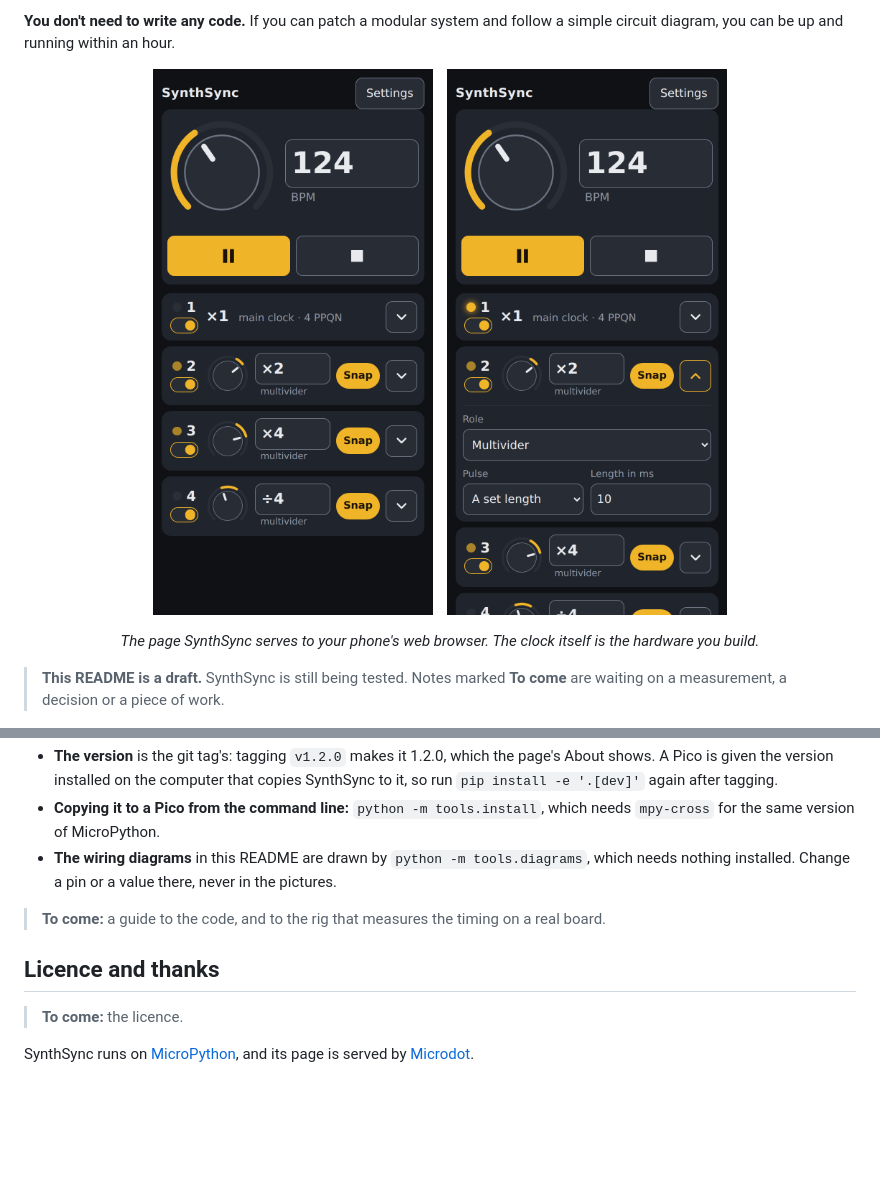
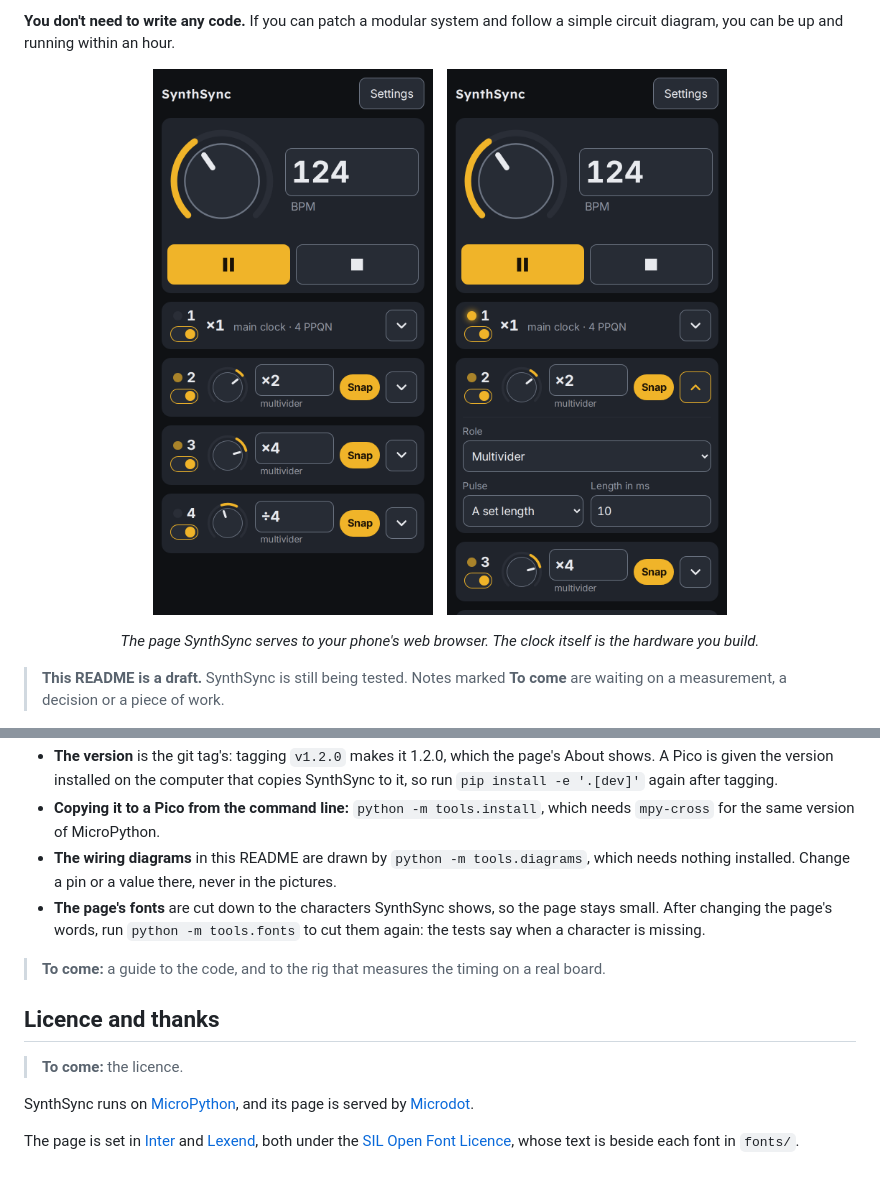
Before and after one commit to simonholliday/SynthSync, a Markdown page: README.md, 2 parts joined by grey strips. Drawn GitHub-style; pictures changed too: docs/images/page-main.png, docs/images/page-output.png; blank space fills up the shorter version.

```diff
--- a/README.md
+++ b/README.md
@@ -470,6 +470,7 @@ SynthSync is written in MicroPython, with tests that run on an ordinary computer
 - **The version** is the git tag's: tagging `v1.2.0` makes it 1.2.0, which the page's About shows. A Pico is given the version installed on the computer that copies SynthSync to it, so run `pip install -e '.[dev]'` again after tagging.
 - **Copying it to a Pico from the command line:** `python -m tools.install`, which needs `mpy-cross` for the same version of MicroPython.
 - **The wiring diagrams** in this README are drawn by `python -m tools.diagrams`, which needs nothing installed. Change a pin or a value there, never in the pictures.
+- **The page's fonts** are cut down to the characters SynthSync shows, so the page stays small. After changing the page's words, run `python -m tools.fonts` to cut them again: the tests say when a character is missing.
 
 > **To come:** a guide to the code, and to the rig that measures the timing on a real board.
 
@@ -478,3 +479,5 @@ SynthSync is written in MicroPython, with tests that run on an ordinary computer
 > **To come:** the licence.
 
 SynthSync runs on [MicroPython](https://micropython.org/), and its page is served by [Microdot](https://github.com/miguelgrinberg/microdot).
+
+The page is set in [Inter](https://github.com/rsms/inter) and [Lexend](https://github.com/googlefonts/lexend), both under the [SIL Open Font Licence](https://openfontlicense.org/), whose text is beside each font in `fonts/`.
```
Also changed, not shown: 17 other files.
